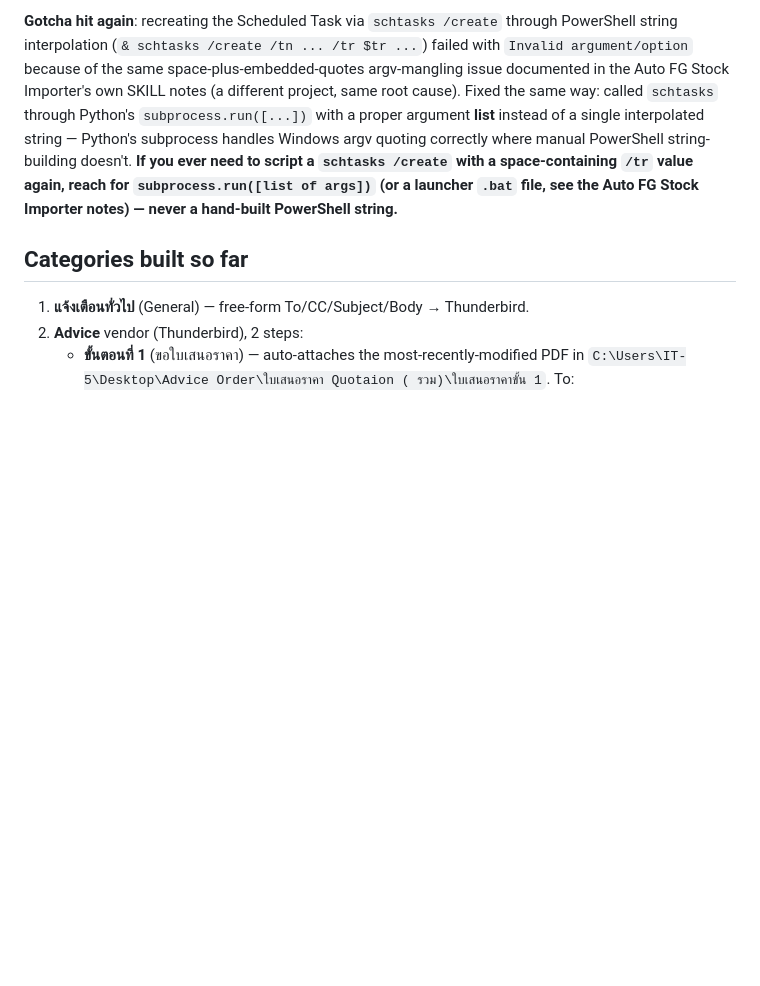
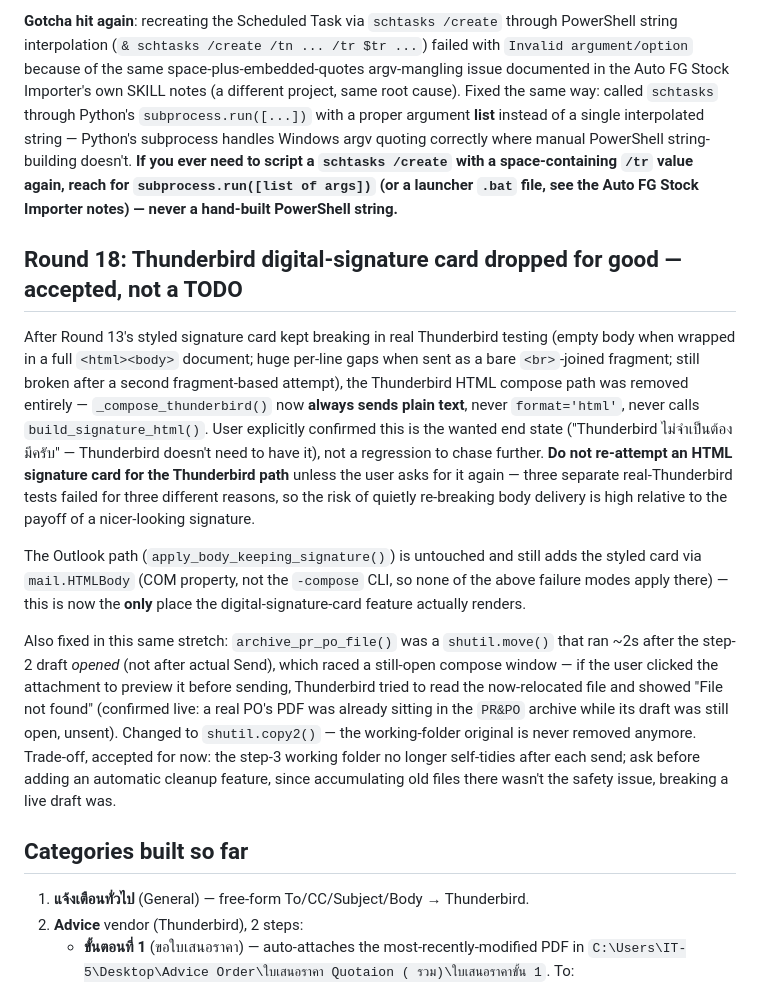
Before and after one commit to tungtrue2518-del/Mail-Uploader, a Markdown page: SKILL.md, the part around the change. GitHub-like rendering; blank space fills up the shorter version.

Commit message:
Document: Thunderbird signature removal is accepted, not a pending TODO
User confirmed Thunderbird doesn't need the digital-signature card.
Records why (three separate real-Thunderbird failures) so it isn't
re-attempted without being asked, and notes the Outlook path is now
the only place that feature actually renders.

Co-Authored-By: Claude Sonnet 5 <noreply@anthropic.com>

```diff
--- a/SKILL.md
+++ b/SKILL.md
@@ -240,6 +240,14 @@ Product name change only — no behavior/feature changes. Everywhere the OLD nam
 
 **Gotcha hit again**: recreating the Scheduled Task via `schtasks /create` through PowerShell string interpolation (`& schtasks /create /tn ... /tr $tr ...`) failed with `Invalid argument/option` because of the same space-plus-embedded-quotes argv-mangling issue documented in the Auto FG Stock Importer's own SKILL notes (a different project, same root cause). Fixed the same way: called `schtasks` through Python's `subprocess.run([...])` with a proper argument **list** instead of a single interpolated string — Python's subprocess handles Windows argv quoting correctly where manual PowerShell string-building doesn't. **If you ever need to script a `schtasks /create` with a space-containing `/tr` value again, reach for `subprocess.run([list of args])` (or a launcher `.bat` file, see the Auto FG Stock Importer notes) — never a hand-built PowerShell string.**
 
+## Round 18: Thunderbird digital-signature card dropped for good — accepted, not a TODO
+
+After Round 13's styled signature card kept breaking in real Thunderbird testing (empty body when wrapped in a full `<html><body>` document; huge per-line gaps when sent as a bare `<br>`-joined fragment; still broken after a second fragment-based attempt), the Thunderbird HTML compose path was removed entirely — `_compose_thunderbird()` now **always sends plain text**, never `format='html'`, never calls `build_signature_html()`. User explicitly confirmed this is the wanted end state ("Thunderbird ไม่จำเป็นต้องมีครับ" — Thunderbird doesn't need to have it), not a regression to chase further. **Do not re-attempt an HTML signature card for the Thunderbird path** unless the user asks for it again — three separate real-Thunderbird tests failed for three different reasons, so the risk of quietly re-breaking body delivery is high relative to the payoff of a nicer-looking signature.
+
+The Outlook path (`apply_body_keeping_signature()`) is untouched and still adds the styled card via `mail.HTMLBody` (COM property, not the `-compose` CLI, so none of the above failure modes apply there) — this is now the **only** place the digital-signature-card feature actually renders.
+
+Also fixed in this same stretch: `archive_pr_po_file()` was a `shutil.move()` that ran ~2s after the step-2 draft *opened* (not after actual Send), which raced a still-open compose window — if the user clicked the attachment to preview it before sending, Thunderbird tried to read the now-relocated file and showed "File not found" (confirmed live: a real PO's PDF was already sitting in the `PR&PO` archive while its draft was still open, unsent). Changed to `shutil.copy2()` — the working-folder original is never removed anymore. Trade-off, accepted for now: the step-3 working folder no longer self-tidies after each send; ask before adding an automatic cleanup feature, since accumulating old files there wasn't the safety issue, breaking a live draft was.
+
 ## Categories built so far
 
 1. **แจ้งเตือนทั่วไป** (General) — free-form To/CC/Subject/Body → Thunderbird.
```
